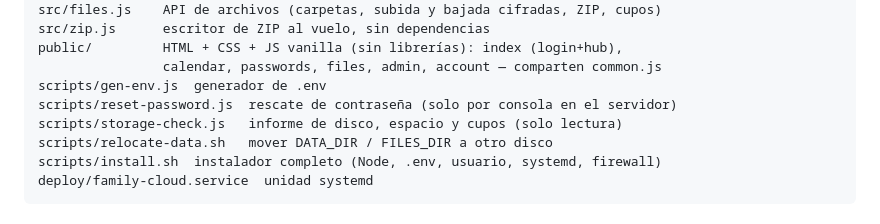
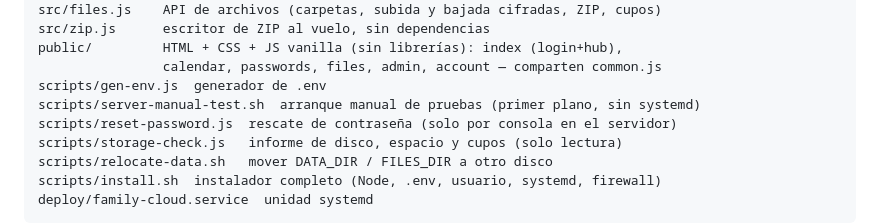
Before and after one commit to dlazarus/family-cloud, a Markdown page: README.md, the part around the change. Rendered like a GitHub page.

Commit message:
docs(readme): scripts/server-manual-test.sh en la lista de estructura

```diff
--- a/README.md
+++ b/README.md
@@ -314,6 +314,7 @@ src/zip.js      escritor de ZIP al vuelo, sin dependencias
 public/         HTML + CSS + JS vanilla (sin librerías): index (login+hub),
                 calendar, passwords, files, admin, account — comparten common.js
 scripts/gen-env.js  generador de .env
+scripts/server-manual-test.sh  arranque manual de pruebas (primer plano, sin systemd)
 scripts/reset-password.js  rescate de contraseña (solo por consola en el servidor)
 scripts/storage-check.js   informe de disco, espacio y cupos (solo lectura)
 scripts/relocate-data.sh   mover DATA_DIR / FILES_DIR a otro disco
```
